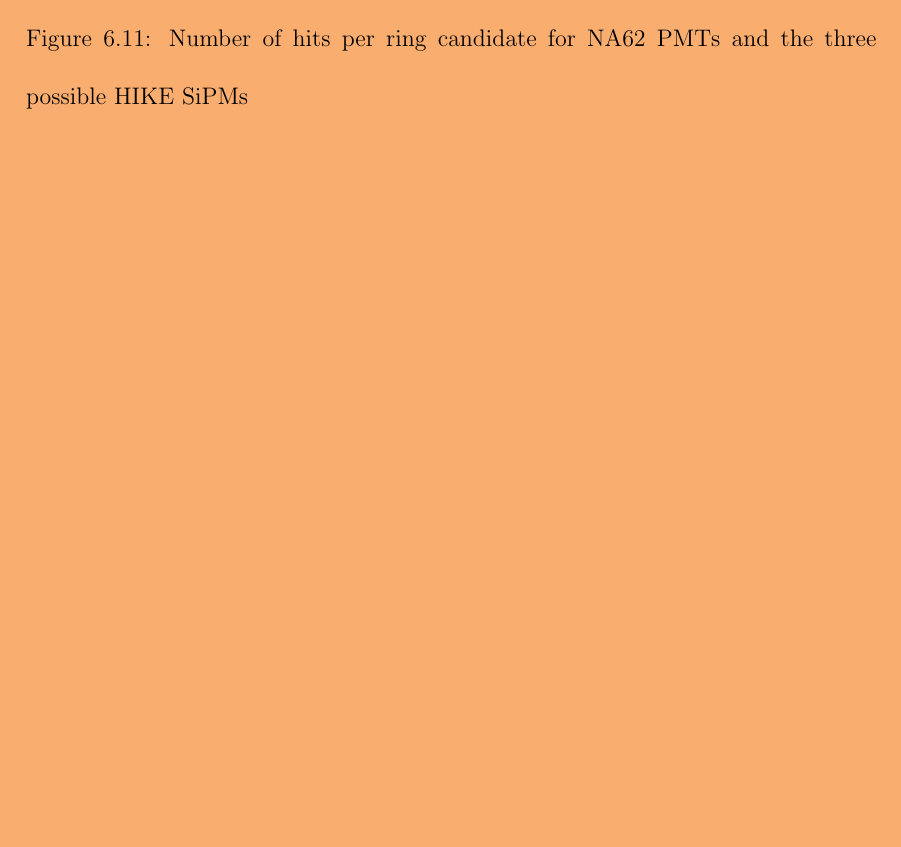
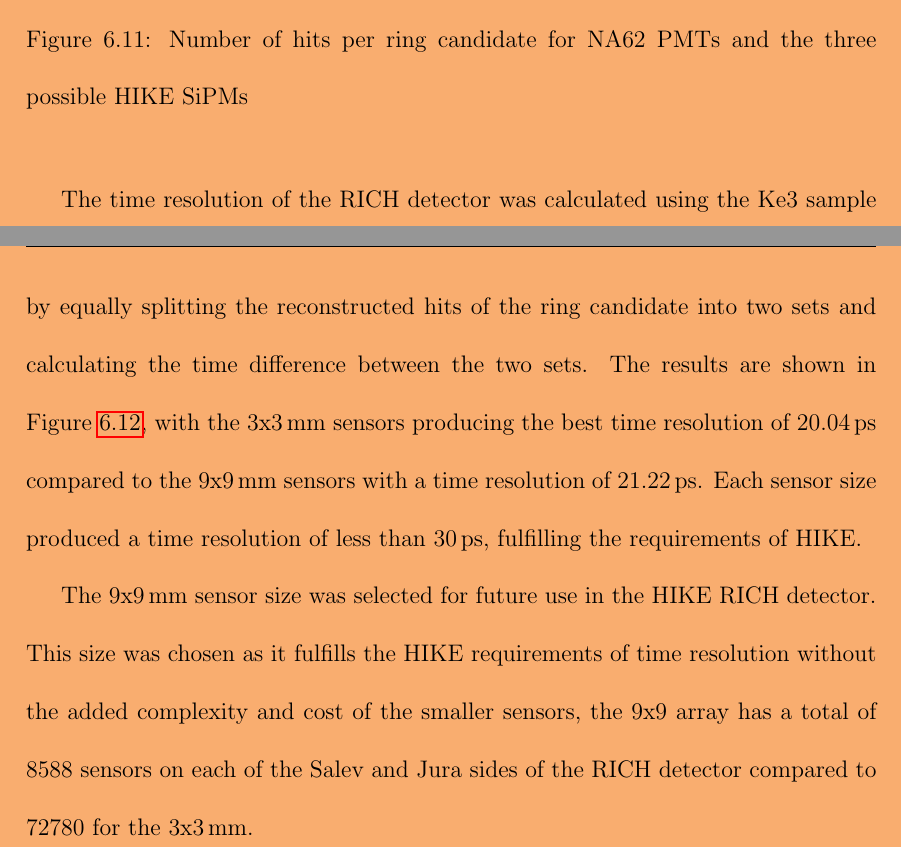
Before and after one commit to SandersJack/Thesis, a LaTeX thesis (main.tex, which reads Chapters/FutureKaonExp/FKaon.tex): part of page 91 of 95 before the commit and two parts of pages 91 and 92 of 96 after it, the two joined at a grey line, cut so that both start at the same text, the shorter picture padded with empty space. Compiled offline with pdfLaTeX.

Commit message:
Updated text for RICH

```diff
--- a/Chapters/FutureKaonExp/FKaon.tex
+++ b/Chapters/FutureKaonExp/FKaon.tex
@@ -233,6 +235,10 @@
 
 
     %%% Ring Radius Resolution
+    The time resolution of the RICH detector was calculated using the Ke3 sample by equally splitting the reconstructed hits of the ring candidate into two sets and calculating the time difference between the two sets. The results are shown in Figure \ref{fig:NA62RICHTIMERes}, with the 3x3\,mm sensors producing the best time resolution of 20.04\,ps compared to the 9x9\,mm sensors with a time resolution of 21.22\,ps.
+    Each sensor size produced a time resolution of less than 30\,ps, fulfilling the requirements of HIKE.
+
+    The 9x9\,mm sensor size was selected for future use in the HIKE RICH detector. This size was chosen as it fulfills the HIKE requirements of time resolution without the added complexity and cost of the smaller sensors, the 9x9 array has a total of 8588 sensors on each of the Salev and Jura sides of the RICH detector compared to 72780 for the 3x3\,mm.
 
     \begin{figure}[H]
         \centering
```
Also changed, not shown: Chapters/FutureKaonExp/FKaon.tex (4 more changed lines), 1 other file.
